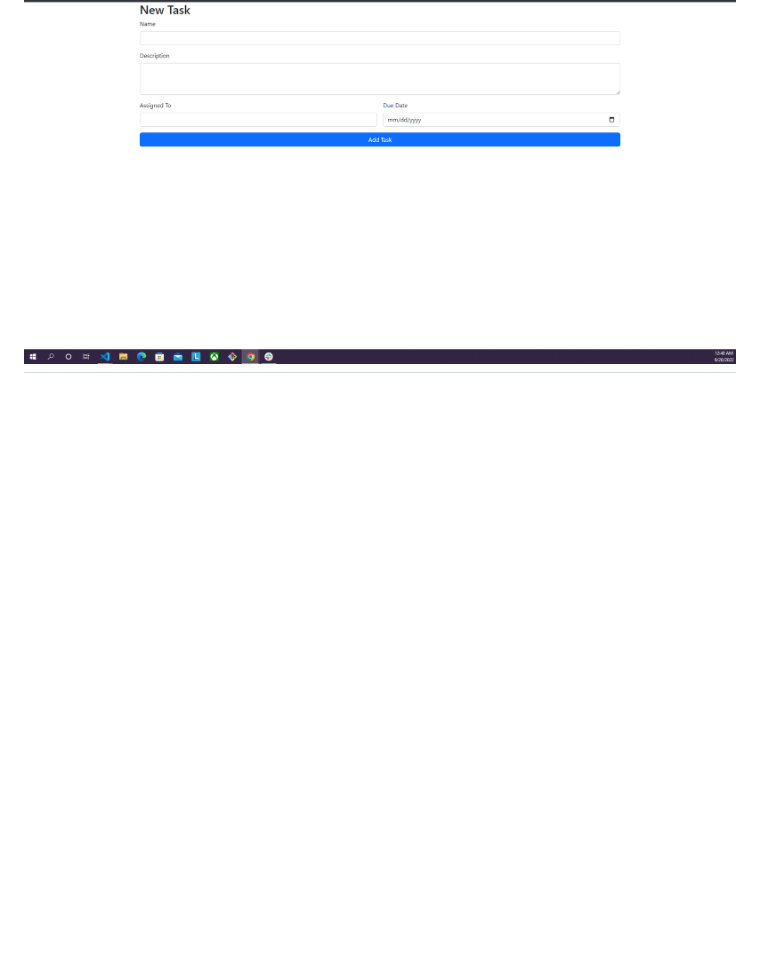
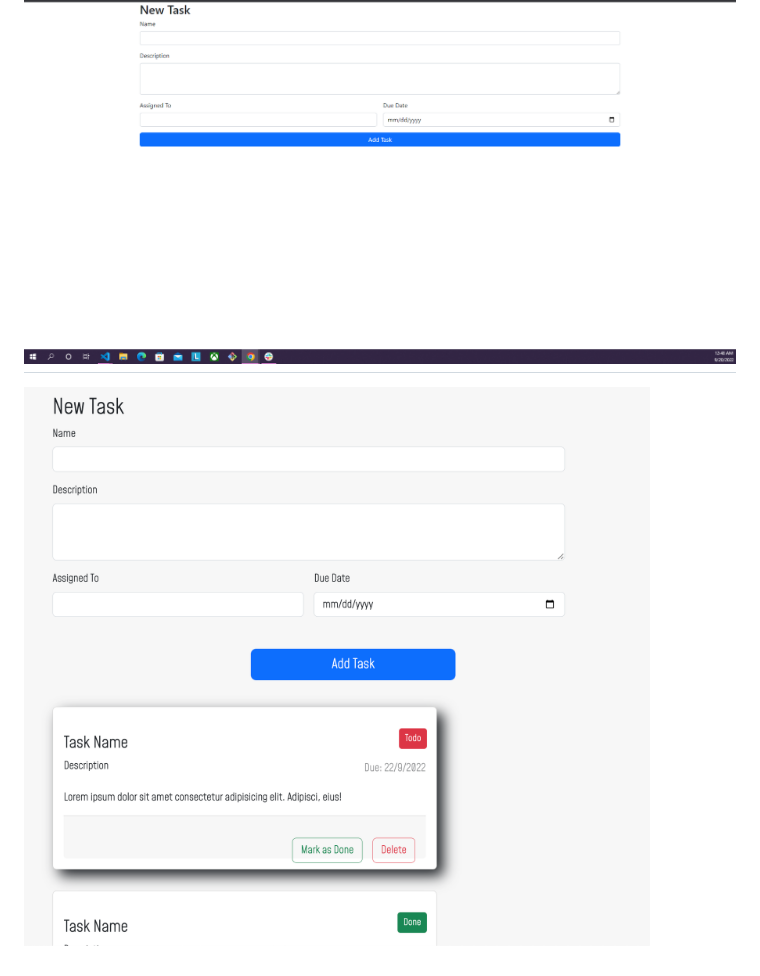
Before and after one commit to Nebiy-Negash/TODO-APP, a Markdown page: README.md, the part around the change. GitHub-like rendering; pictures changed too: images/Screen Shot .png (added); blank space fills up the shorter version.

```diff
--- a/README.md
+++ b/README.md
@@ -41,3 +41,4 @@ _A collaborative project designed to be a task planner. The site has input label
 
 ![Screeenshot](images/Untitled.png)
 ---
+![Screenshot](images/Screen%20Shot%20.png)
```
Also changed, not shown: 4 other files.
